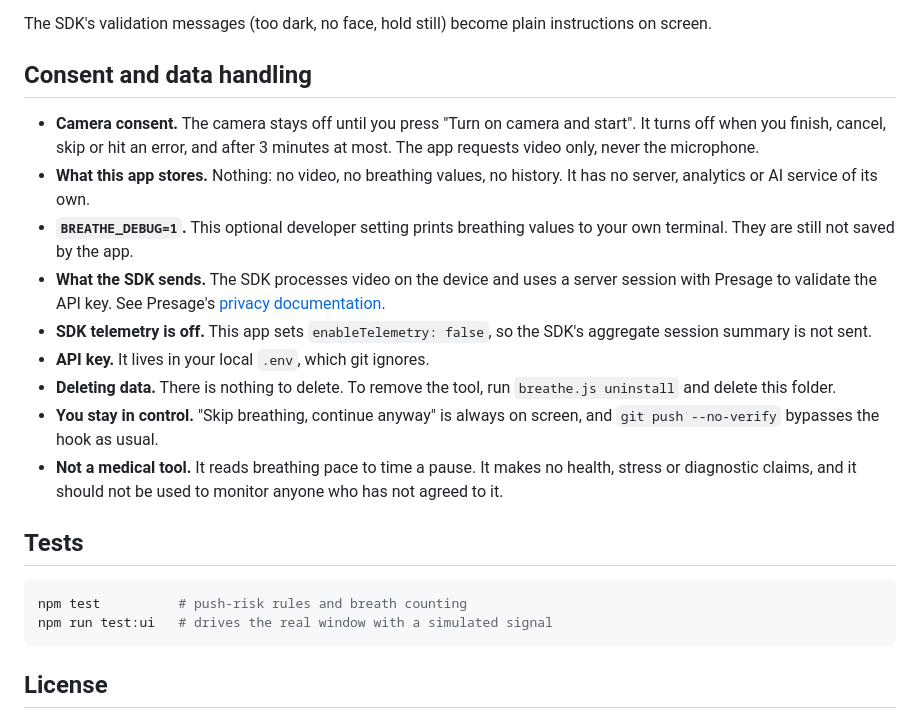
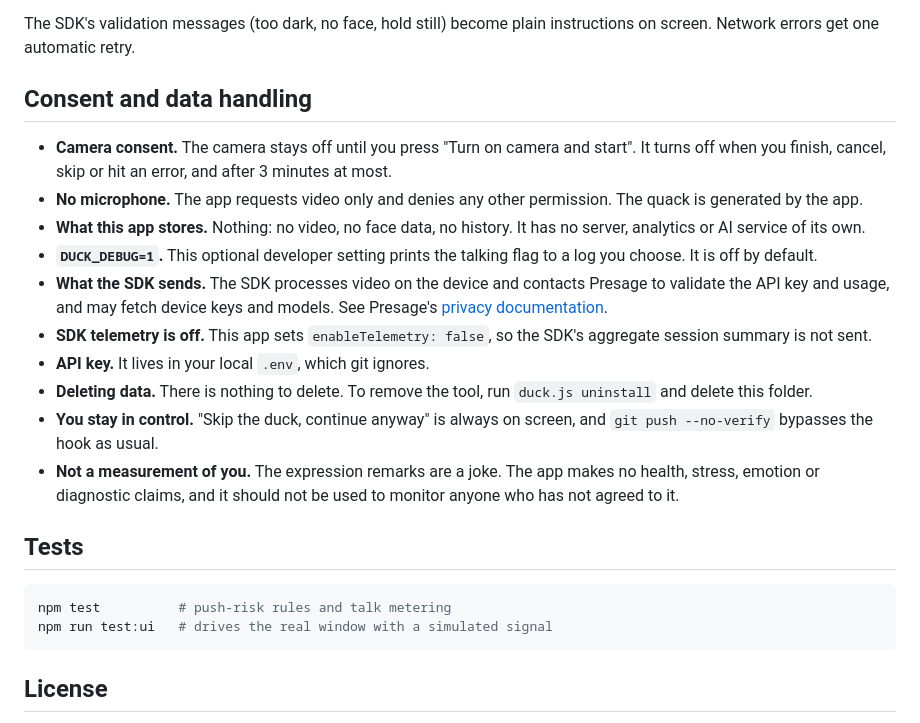
Before and after one commit to RohanPandeydev/rubber-duck-gate, a Markdown page: README.md, the part around one of its changes. GitHub-like rendering.

````diff
--- a/README.md
+++ b/README.md
@@ -77,34 +81,37 @@ editor or terminal you pushed from.
 
 The SDK's validation messages (too dark, no face, hold still) become plain
-instructions on screen.
+instructions on screen. Network errors get one automatic retry.
 
 ## Consent and data handling
 
 - **Camera consent.** The camera stays off until you press "Turn on camera and
   start". It turns off when you finish, cancel, skip or hit an error, and after
-  3 minutes at most. The app requests video only, never the microphone.
-- **What this app stores.** Nothing: no video, no breathing values, no history.
-  It has no server, analytics or AI service of its own.
-- **`BREATHE_DEBUG=1`.** This optional developer setting prints breathing values
-  to your own terminal. They are still not saved by the app.
-- **What the SDK sends.** The SDK processes video on the device and uses a server
-  session with Presage to validate the API key. See Presage's
+  3 minutes at most.
+- **No microphone.** The app requests video only and denies any other permission.
+  The quack is generated by the app.
+- **What this app stores.** Nothing: no video, no face data, no history. It has no
+  server, analytics or AI service of its own.
+- **`DUCK_DEBUG=1`.** This optional developer setting prints the talking flag to a
+  log you choose. It is off by default.
+- **What the SDK sends.** The SDK processes video on the device and contacts
+  Presage to validate the API key and usage, and may fetch device keys and models.
+  See Presage's
   [privacy documentation](https://github.com/Presage-Security/SmartSpectra/blob/main/docs/telemetry-and-privacy.md).
 - **SDK telemetry is off.** This app sets `enableTelemetry: false`, so the SDK's
   aggregate session summary is not sent.
 - **API key.** It lives in your local `.env`, which git ignores.
 - **Deleting data.** There is nothing to delete. To remove the tool, run
-  `breathe.js uninstall` and delete this folder.
-- **You stay in control.** "Skip breathing, continue anyway" is always on screen,
-  and `git push --no-verify` bypasses the hook as usual.
-- **Not a medical tool.** It reads breathing pace to time a pause. It makes no
-  health, stress or diagnostic claims, and it should not be used to monitor anyone
-  who has not agreed to it.
+  `duck.js uninstall` and delete this folder.
+- **You stay in control.** "Skip the duck, continue anyway" is always on screen, and
+  `git push --no-verify` bypasses the hook as usual.
+- **Not a measurement of you.** The expression remarks are a joke. The app makes no
+  health, stress, emotion or diagnostic claims, and it should not be used to
+  monitor anyone who has not agreed to it.
 
 ## Tests
 
 ```bash
-npm test          # push-risk rules and breath counting
+npm test          # push-risk rules and talk metering
 npm run test:ui   # drives the real window with a simulated signal
 ```
 
````
Also changed, not shown: other parts of README.md (+35 -31 lines), docs/pr-screenshots/breathe-gate/breathe-gate-before-after.png (deleted), docs/pr-screenshots/breathe-gate/breathe-gate-states.png (deleted), docs/pr-screenshots/rubber-duck-gate/rubber-duck-gate-before-after.png (added), docs/pr-screenshots/rubber-duck-gate/rubber-duck-gate-states.png (added), 12 other files.
